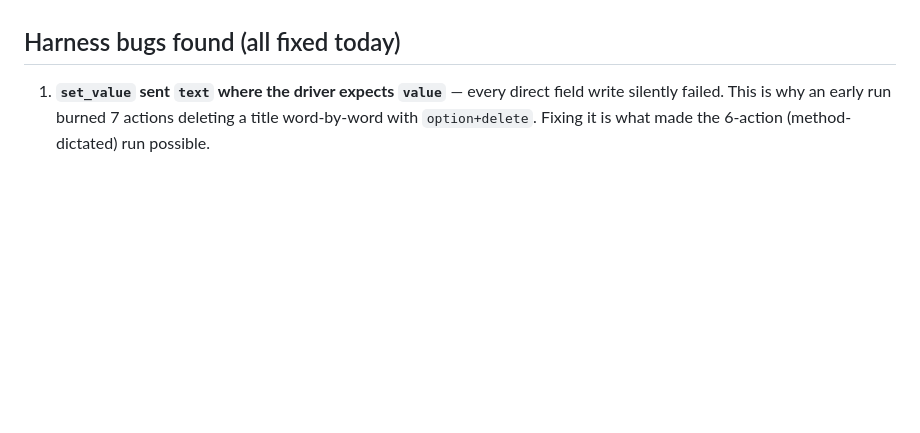
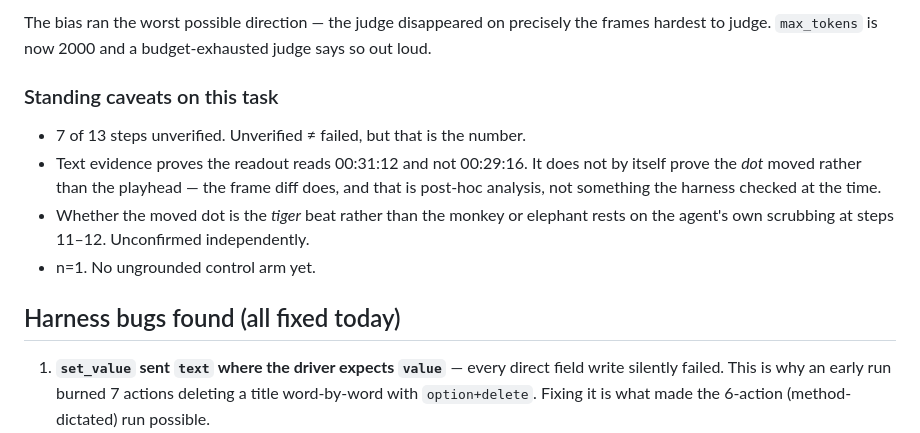
Before and after one commit to davidchavezgrant/yarn-trial, a Markdown page: docs/research/2026-07-29-yarn-poc-findings.md, the part around one of its changes. Drawn GitHub-style; blank space fills up the shorter version.

```diff
--- a/docs/research/2026-07-29-yarn-poc-findings.md
+++ b/docs/research/2026-07-29-yarn-poc-findings.md
@@ -623,3 +692,16 @@ directly is what produced the table above.
+The bias ran the worst possible direction — the judge disappeared on precisely the frames
+hardest to judge. `max_tokens` is now 2000 and a budget-exhausted judge says so out loud.
+
+### Standing caveats on this task
+
+- 7 of 13 steps unverified. Unverified ≠ failed, but that is the number.
+- Text evidence proves the readout reads 00:31:12 and not 00:29:16. It does not by itself
+  prove the *dot* moved rather than the playhead — the frame diff does, and that is post-hoc
+  analysis, not something the harness checked at the time.
+- Whether the moved dot is the *tiger* beat rather than the monkey or elephant rests on the
+  agent's own scrubbing at steps 11–12. Unconfirmed independently.
+- n=1. No ungrounded control arm yet.
+
 ## Harness bugs found (all fixed today)
 
 1. **`set_value` sent `text` where the driver expects `value`** — every direct field write
```
Also changed, not shown: other parts of docs/research/2026-07-29-yarn-poc-findings.md (+69 -0 lines).
